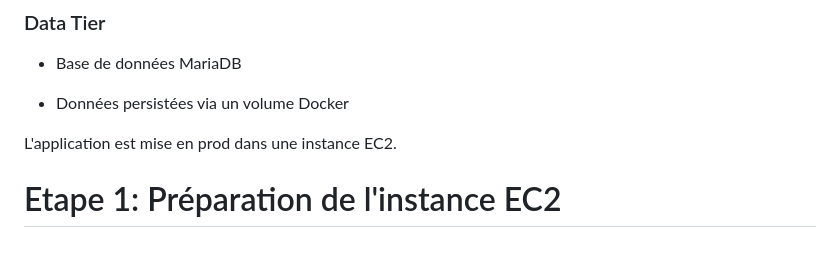
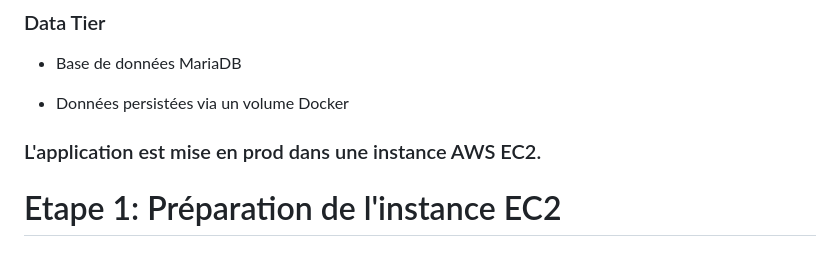
Before and after one commit to alphonse-r/three-tier-flask-app, a Markdown page: README.md, the part around the change printed below. Drawn GitHub-style.

```diff
--- a/README.md
+++ b/README.md
@@ -35,7 +35,7 @@ L’architecture de l’application est composée de trois couches distinctes :
 
 - Données persistées via un volume Docker
 
-L'application est mise en prod dans une instance EC2.
+### L'application est mise en prod dans une instance AWS EC2.
 
 # Etape 1: Préparation de l'instance EC2
 
```
Also changed, not shown: other parts of README.md (+1 -1 lines).
